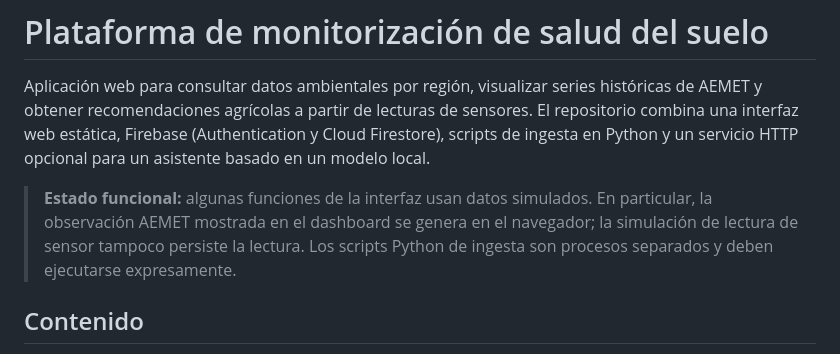
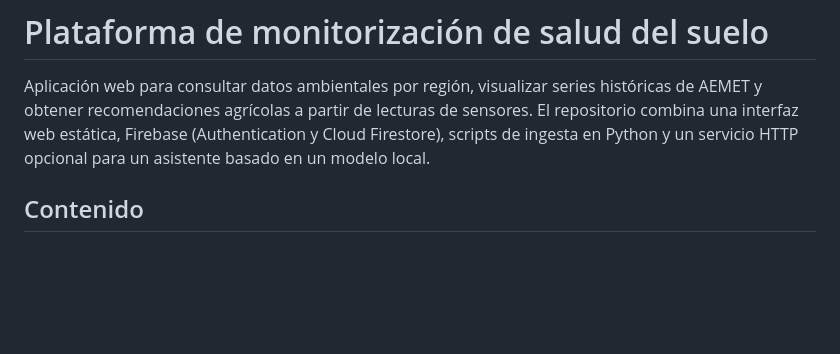
Before and after one commit to MaikelGz/SA-Proyecto, a Markdown page: README.md, the part around the change. Drawn GitHub-style; blank space fills up the shorter version.

```diff
--- a/README.md
+++ b/README.md
@@ -1,8 +1,6 @@
 # Plataforma de monitorización de salud del suelo
 
 Aplicación web para consultar datos ambientales por región, visualizar series históricas de AEMET y obtener recomendaciones agrícolas a partir de lecturas de sensores. El repositorio combina una interfaz web estática, Firebase (Authentication y Cloud Firestore), scripts de ingesta en Python y un servicio HTTP opcional para un asistente basado en un modelo local.
-
-> **Estado funcional:** algunas funciones de la interfaz usan datos simulados. En particular, la observación AEMET mostrada en el dashboard se genera en el navegador; la simulación de lectura de sensor tampoco persiste la lectura. Los scripts Python de ingesta son procesos separados y deben ejecutarse expresamente.
 
 ## Contenido
 
```
